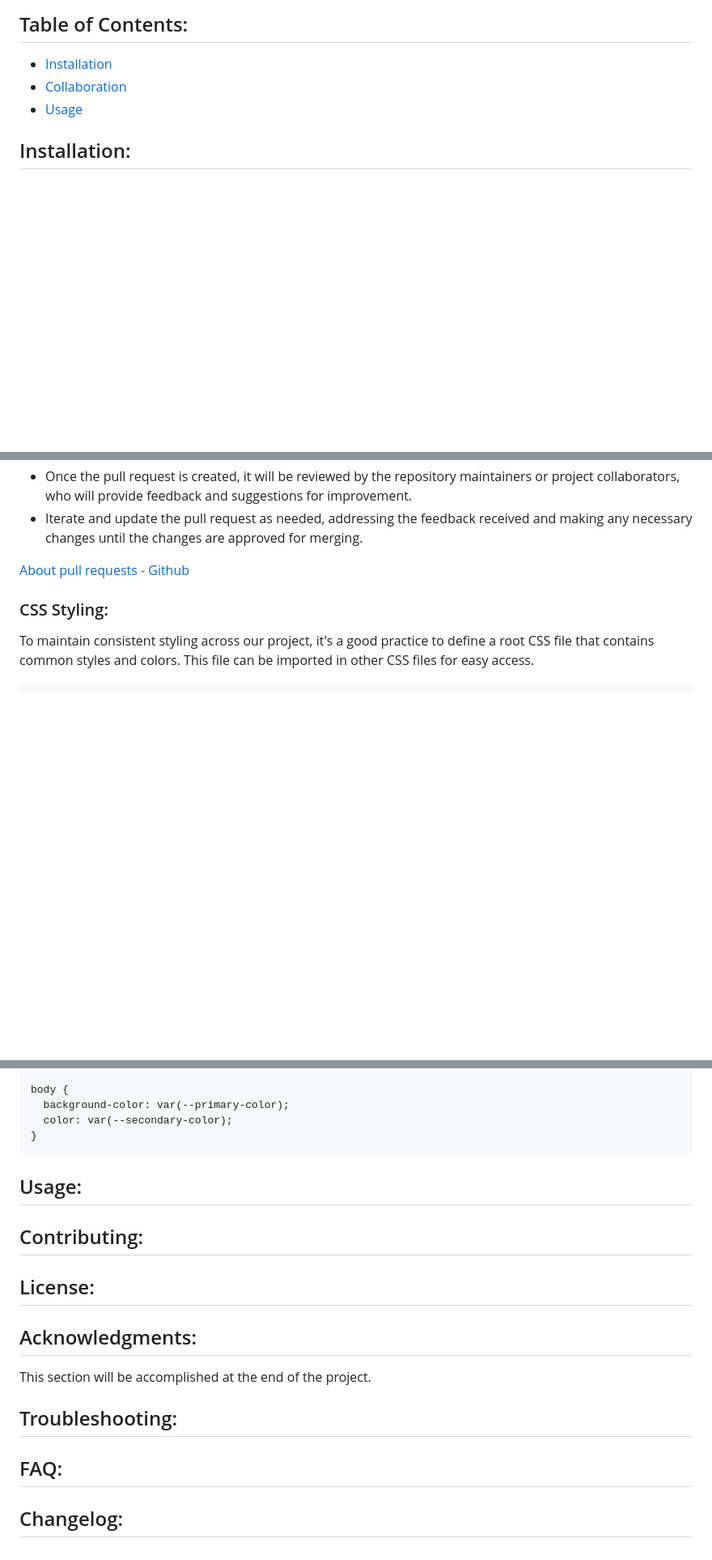
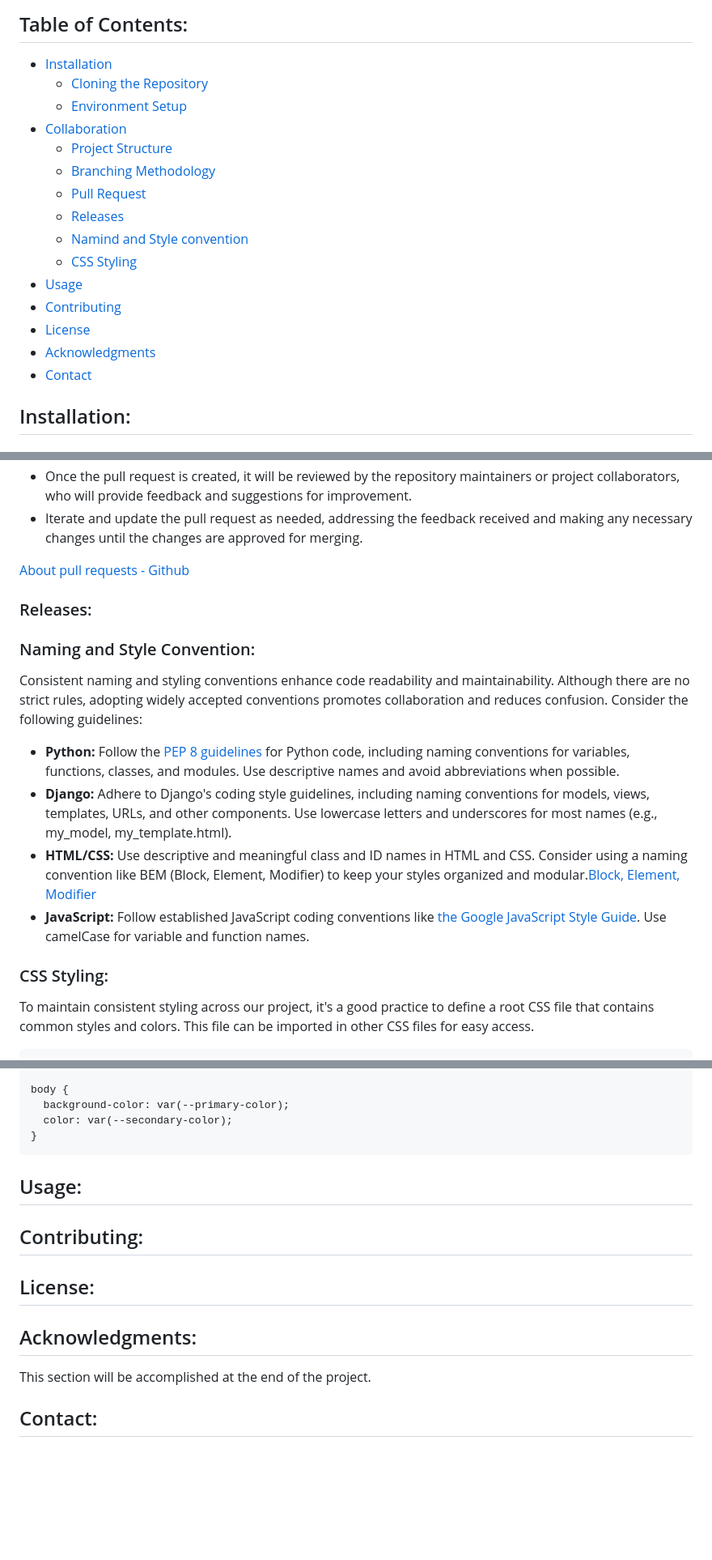
Before and after one commit to The-Digital-Dilemma/GetIT, a Markdown page: README.md, 3 parts joined by grey strips. Shown at 81% size. Rendered like a GitHub page; blank space fills up the shorter version.

Commit message:
Update README.md
Collaboration section and table of content completed

```diff
--- a/README.md
+++ b/README.md
@@ -6,8 +6,20 @@ Welcome to the Learning Management System (LMS) project for learning programming
 Please visit [Markdown](#https://code.visualstudio.com/Docs/languages/markdown) for more information on Markdown
 ## Table of Contents:
 - [Installation](#installation)
+    - [Cloning the Repository](#cloning-the-repository)
+    - [Environment Setup](#setting-up-the-development-environment)
 - [Collaboration](#collaboration)
+    - [Project Structure](#project-structure)
+    - [Branching Methodology](#brandching-methodology)
+    - [Pull Request](#pull-request)
+    - [Releases](#releases)
+    - [Namind and Style convention](#naming-and-style-convention)
+    - [CSS Styling](#css-styling)
 - [Usage](#usage)
+- [Contributing](#contributing)
+- [License](#license)
+- [Acknowledgments](#acknowledgments)
+- [Contact](#contact)
 
 ## Installation:
 
@@ -130,6 +142,17 @@ Once all the necessary commits have been made to solve the issue or achieve the
 
 [About pull requests - Github](https://docs.github.com/en/pull-requests/collaborating-with-pull-requests/proposing-changes-to-your-work-with-pull-requests/about-pull-requests)
 
+### Releases:
+
+### Naming and Style Convention:
+
+Consistent naming and styling conventions enhance code readability and maintainability. Although there are no strict rules, adopting widely accepted conventions promotes collaboration and reduces confusion. Consider the following guidelines:
+
+- **Python:** Follow the [PEP 8 guidelines](https://pep8.org) for Python code, including naming conventions for variables, functions, classes, and modules. Use descriptive names and avoid abbreviations when possible.
+- **Django:** Adhere to Django's coding style guidelines, including naming conventions for models, views, templates, URLs, and other components. Use lowercase letters and underscores for most names (e.g., my_model, my_template.html).
+- **HTML/CSS:** Use descriptive and meaningful class and ID names in HTML and CSS. Consider using a naming convention like BEM (Block, Element, Modifier) to keep your styles organized and modular.[Block, Element, Modifier](https://css-tricks.com/bem-101/)
+- **JavaScript:** Follow established JavaScript coding conventions like [the Google JavaScript Style Guide](https://google.github.io/styleguide/jsguide.html). Use camelCase for variable and function names.
+
 ### CSS Styling:
 
 To maintain consistent styling across our project, it's a good practice to define a root CSS file that contains common styles and colors. This file can be imported in other CSS files for easy access.
@@ -155,6 +178,7 @@ body {
 
 
 
+
 ## Usage:
 
 ## Contributing:
@@ -165,8 +189,4 @@ body {
 
 This section will be accomplished at the end of the project.
 
-## Troubleshooting:
-
-## FAQ:
-
-## Changelog:
+## Contact:
```
